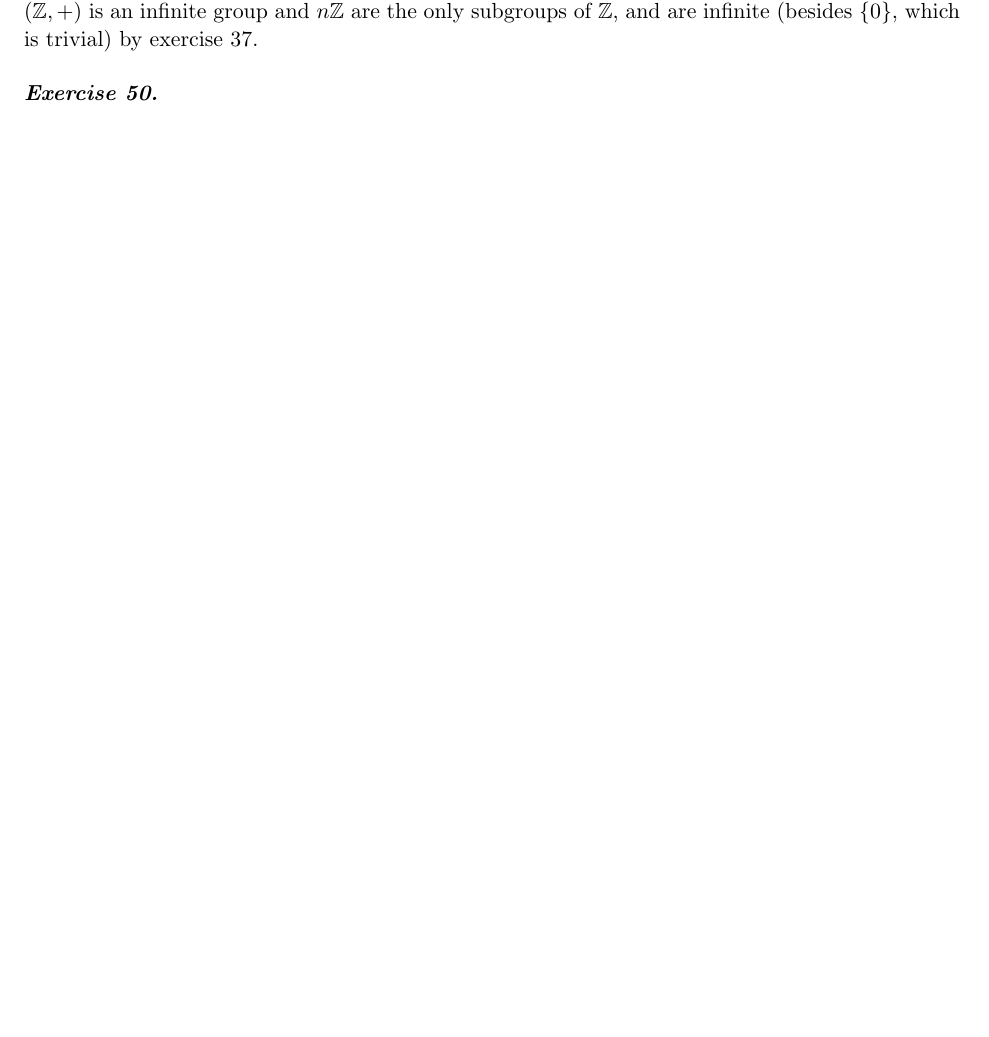
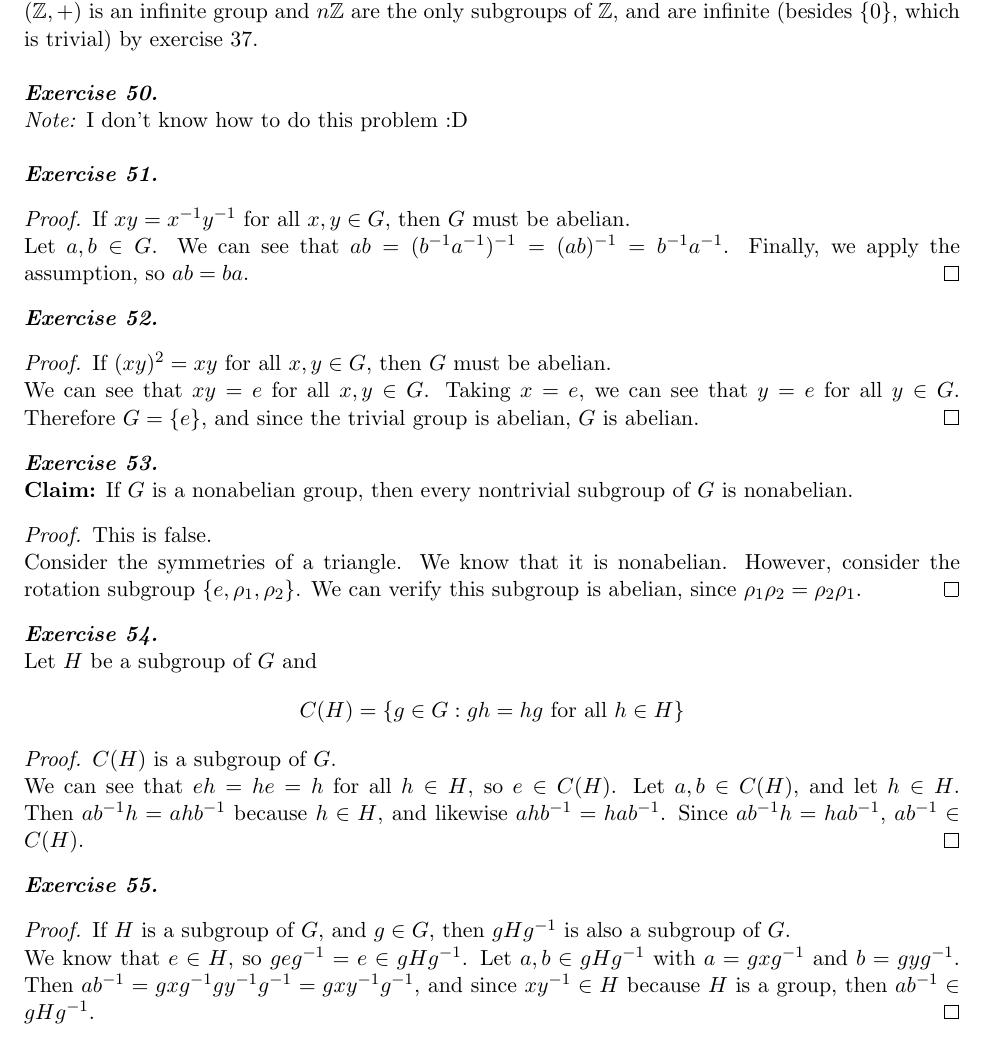
Before and after one commit to maybe-yiyi/judsonabstractalgebra, a LaTeX document (chapter3.tex): part of page 11 of 11, cut so that both start at the same text, the shorter picture padded with empty space. Compiled offline with pdfLaTeX.

Commit message:
all the rest of the chapter 3 exercises
minus exercise 50 because i have no idea how to do that one

```diff
--- a/chapter3.tex
+++ b/chapter3.tex
@@ -354,5 +354,28 @@ We can see that $a^4b = ba \iff a^3ab = ba \iff eab = ba \iff ab = ba$.
 \end{proof}
 \noindent\exercise{49} \\
 $\group{\Z}{+}$ is an infinite group and $n\Z$ are the only subgroups of $\Z$, and are infinite (besides $\{0\}$, which is trivial) by exercise 37. \\\\
-\exercise{50}
+\exercise{50} \\
+\textit{Note:} I don't know how to do this problem :D \\\\
+\exercise{51}
+\begin{proof} If $xy = x^{-1}y^{-1}$ for all $x, y \in G$, then $G$ must be abelian. \\
+Let $a, b \in G$. We can see that $ab = (b^{-1}a^{-1})^{-1} = (ab)^{-1} = b^{-1}a^{-1}$. Finally, we apply the assumption, so $ab = ba$.
+\end{proof}
+\noindent\exercise{52}
+\begin{proof} If $(xy)^2 = xy$ for all $x, y \in G$, then $G$ must be abelian. \\
+We can see that $xy = e$ for all $x, y \in G$. Taking $x = e$, we can see that $y = e$ for all $y \in G$. Therefore $G = \{e\}$, and since the trivial group is abelian, $G$ is abelian.
+\end{proof}
+\noindent\exercise{53} \\
+\textbf{Claim:} If $G$ is a nonabelian group, then every nontrivial subgroup of $G$ is nonabelian.
+\begin{proof} This is false. \\
+Consider the symmetries of a triangle. We know that it is nonabelian. However, consider the rotation subgroup $\{e, \rho_1, \rho_2\}$. We can verify this subgroup is abelian, since $\rho_1\rho_2 = \rho_2\rho_1$.
+\end{proof}
+\noindent\exercise{54} \\
+Let $H$ be a subgroup of $G$ and \[C(H) = \{g \in G : gh = hg \text{ for all } h \in H\}\]
+\begin{proof} $C(H)$ is a subgroup of $G$. \\
+We can see that $eh = he = h$ for all $h \in H$, so $e \in C(H)$. Let $a, b \in C(H)$, and let $h \in H$. Then $ab^{-1}h = ahb^{-1}$ because $h \in H$, and likewise $ahb^{-1} = hab^{-1}$. Since $ab^{-1}h = hab^{-1}$, $ab^{-1} \in C(H)$.
+\end{proof}
+\noindent\exercise{55}
+\begin{proof} If $H$ is a subgroup of $G$, and $g \in G$, then $gHg^{-1}$ is also a subgroup of $G$. \\
+We know that $e \in H$, so $geg^{-1} = e \in gHg^{-1}$. Let $a, b \in gHg^{-1}$ with $a = gxg^{-1}$ and $b = gyg^{-1}$. Then $ab^{-1} = gxg^{-1}gy^{-1}g^{-1} = gxy^{-1}g^{-1}$, and since $xy^{-1} \in H$ because $H$ is a group, then $ab^{-1} \in gHg^{-1}$.
+\end{proof}
 \end{document}
```
Also changed, not shown: chapter3.pdf.
